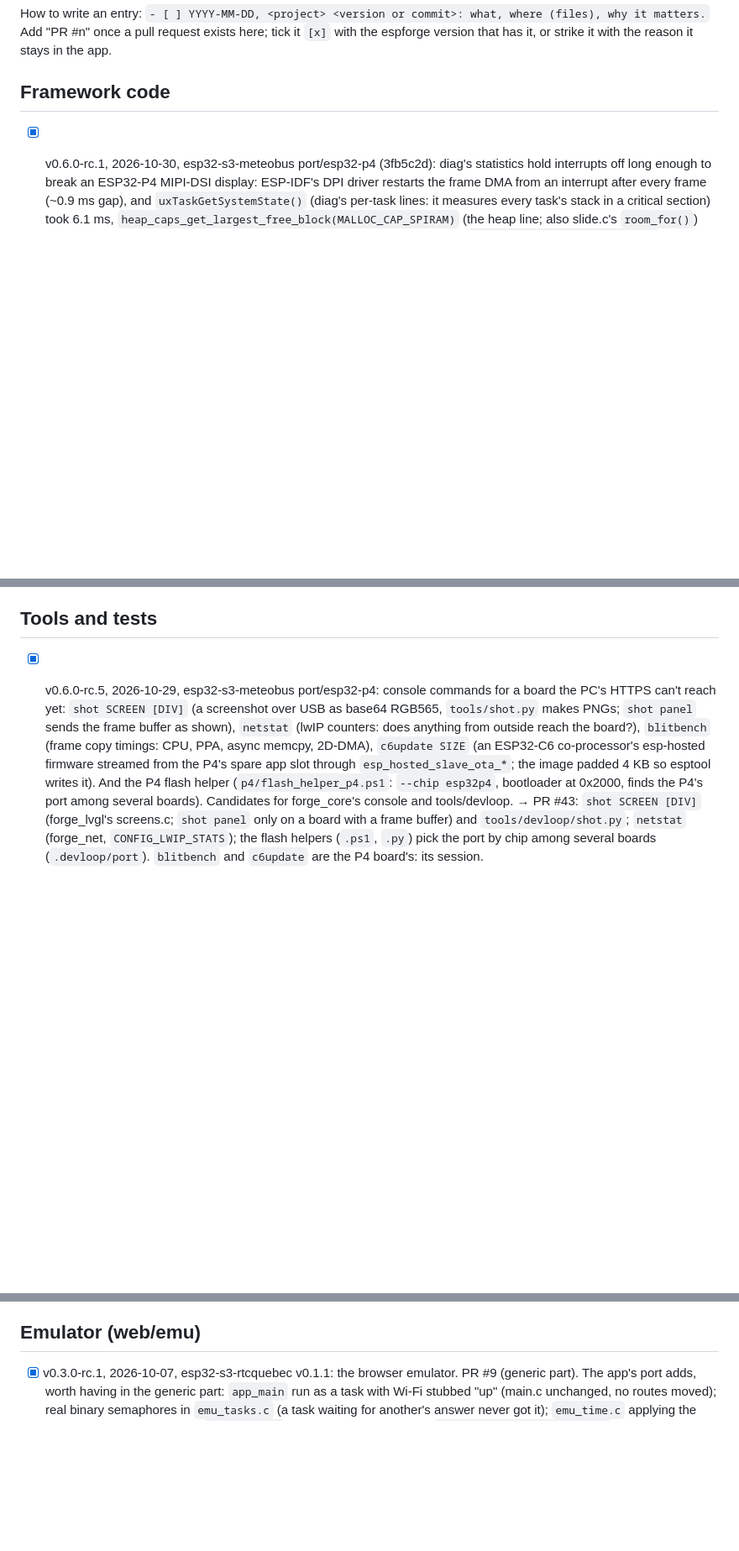
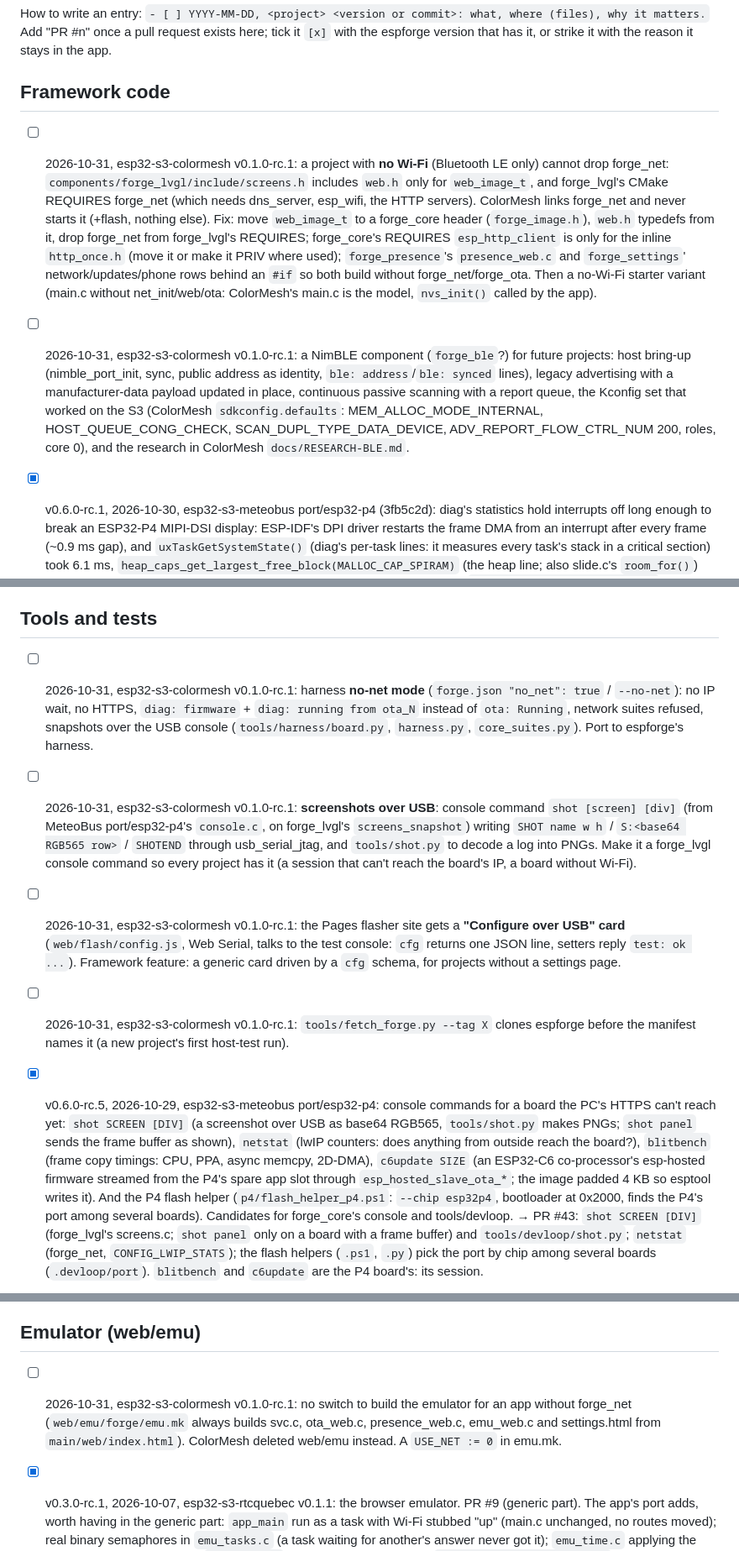
Before and after one commit to TheMonkeyz/espforge, a Markdown page: docs/BACKLOG.md, 3 parts joined by grey strips. Shown at 84% size. GitHub-like rendering; blank space fills up the shorter version.

Commit message:
BACKLOG: entries from esp32-s3-colormesh (no-Wi-Fi build, NimBLE component, harness no-net, USB screenshots, Pages USB card, emulator switch)
Co-Authored-By: Claude Fable 5.1 <noreply@anthropic.com>

```diff
--- a/docs/BACKLOG.md
+++ b/docs/BACKLOG.md
@@ -10,6 +10,20 @@ How to write an entry: `- [ ] YYYY-MM-DD, <project> <version or commit>: what, w
 reason it stays in the app.
 
 ## Framework code
+
+- [ ] 2026-10-31, esp32-s3-colormesh v0.1.0-rc.1: a project with **no Wi-Fi** (Bluetooth LE only) cannot drop forge_net:
+  `components/forge_lvgl/include/screens.h` includes `web.h` only for `web_image_t`, and forge_lvgl's CMake REQUIRES
+  forge_net (which needs dns_server, esp_wifi, the HTTP servers). ColorMesh links forge_net and never starts it
+  (+flash, nothing else). Fix: move `web_image_t` to a forge_core header (`forge_image.h`), `web.h` typedefs from
+  it, drop forge_net from forge_lvgl's REQUIRES; forge_core's REQUIRES `esp_http_client` is only for the inline
+  `http_once.h` (move it or make it PRIV where used); `forge_presence`'s `presence_web.c` and `forge_settings`'
+  network/updates/phone rows behind an `#if` so both build without forge_net/forge_ota. Then a no-Wi-Fi starter
+  variant (main.c without net_init/web/ota: ColorMesh's main.c is the model, `nvs_init()` called by the app).
+- [ ] 2026-10-31, esp32-s3-colormesh v0.1.0-rc.1: a NimBLE component (`forge_ble`?) for future projects: host bring-up
+  (nimble_port_init, sync, public address as identity, `ble: address`/`ble: synced` lines), legacy advertising with a
+  manufacturer-data payload updated in place, continuous passive scanning with a report queue, the Kconfig set that
+  worked on the S3 (ColorMesh `sdkconfig.defaults`: MEM_ALLOC_MODE_INTERNAL, HOST_QUEUE_CONG_CHECK, SCAN_DUPL_TYPE_DATA_DEVICE,
+  ADV_REPORT_FLOW_CTRL_NUM 200, roles, core 0), and the research in ColorMesh `docs/RESEARCH-BLE.md`.
 
 - [x] v0.6.0-rc.1, 2026-10-30, esp32-s3-meteobus port/esp32-p4 (3fb5c2d): diag's statistics hold interrupts off long enough to
   break an ESP32-P4 MIPI-DSI display: ESP-IDF's DPI driver restarts the frame DMA from an interrupt after every frame
@@ -213,6 +227,19 @@ reason it stays in the app.
 
 ## Tools and tests
 
+- [ ] 2026-10-31, esp32-s3-colormesh v0.1.0-rc.1: harness **no-net mode** (`forge.json "no_net": true` / `--no-net`): no IP
+  wait, no HTTPS, `diag: firmware` + `diag: running from ota_N` instead of `ota: Running`, network suites refused,
+  snapshots over the USB console (`tools/harness/board.py`, `harness.py`, `core_suites.py`). Port to espforge's harness.
+- [ ] 2026-10-31, esp32-s3-colormesh v0.1.0-rc.1: **screenshots over USB**: console command `shot [screen] [div]` (from
+  MeteoBus port/esp32-p4's `console.c`, on forge_lvgl's `screens_snapshot`) writing `SHOT name w h` / `S:<base64 RGB565 row>` /
+  `SHOTEND` through usb_serial_jtag, and `tools/shot.py` to decode a log into PNGs. Make it a forge_lvgl console command so
+  every project has it (a session that can't reach the board's IP, a board without Wi-Fi).
+- [ ] 2026-10-31, esp32-s3-colormesh v0.1.0-rc.1: the Pages flasher site gets a **"Configure over USB" card** (`web/flash/config.js`,
+  Web Serial, talks to the test console: `cfg` returns one JSON line, setters reply `test: ok ...`). Framework feature:
+  a generic card driven by a `cfg` schema, for projects without a settings page.
+- [ ] 2026-10-31, esp32-s3-colormesh v0.1.0-rc.1: `tools/fetch_forge.py --tag X` clones espforge before the manifest names it
+  (a new project's first host-test run).
+
 - [x] v0.6.0-rc.5, 2026-10-29, esp32-s3-meteobus port/esp32-p4: console commands for a board the PC's HTTPS can't reach yet:
   `shot SCREEN [DIV]` (a screenshot over USB as base64 RGB565, `tools/shot.py` makes PNGs; `shot panel` sends the frame
   buffer as shown), `netstat` (lwIP counters: does anything from outside reach the board?), `blitbench` (frame copy
@@ -341,6 +368,10 @@ reason it stays in the app.
 
 ## Emulator (web/emu)
 
+- [ ] 2026-10-31, esp32-s3-colormesh v0.1.0-rc.1: no switch to build the emulator for an app without forge_net
+  (`web/emu/forge/emu.mk` always builds svc.c, ota_web.c, presence_web.c, emu_web.c and settings.html from
+  `main/web/index.html`). ColorMesh deleted web/emu instead. A `USE_NET := 0` in emu.mk.
+
 - [x] v0.3.0-rc.1, 2026-10-07, esp32-s3-rtcquebec v0.1.1: the browser emulator. PR #9 (generic part). The app's port adds, worth
   having in the generic part: `app_main` run as a task with Wi-Fi stubbed "up" (main.c unchanged, no routes moved);
   real binary semaphores in `emu_tasks.c` (a task waiting for another's answer never got it); `emu_time.c` applying
```
